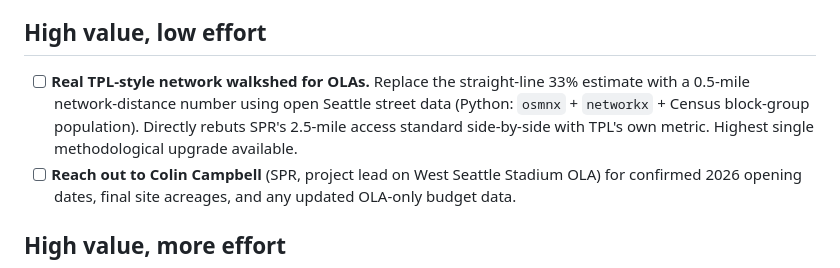
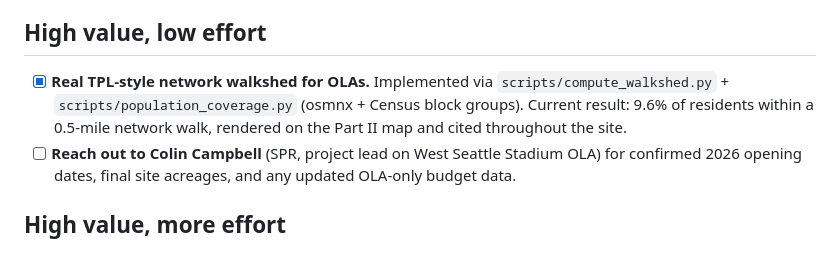
Before and after one commit to avrignaud/seattledogparkdata, a Markdown page: TODO.md, the part around the change. Rendered like a GitHub page.

Commit message:
TODO: mark network walkshed done
scripts/compute_walkshed.py + population_coverage.py shipped earlier;
9.6% network result is live on the Part II map.

```diff
--- a/TODO.md
+++ b/TODO.md
@@ -17,7 +17,7 @@ Concrete next-work ideas, organized by effort and value. Kept up-to-date as work
 
 ## High value, low effort
 
-- [ ] **Real TPL-style network walkshed for OLAs.** Replace the straight-line 33% estimate with a 0.5-mile network-distance number using open Seattle street data (Python: `osmnx` + `networkx` + Census block-group population). Directly rebuts SPR's 2.5-mile access standard side-by-side with TPL's own metric. Highest single methodological upgrade available.
+- [x] **Real TPL-style network walkshed for OLAs.** Implemented via `scripts/compute_walkshed.py` + `scripts/population_coverage.py` (osmnx + Census block groups). Current result: 9.6% of residents within a 0.5-mile network walk, rendered on the Part II map and cited throughout the site.
 - [ ] **Reach out to Colin Campbell** (SPR, project lead on West Seattle Stadium OLA) for confirmed 2026 opening dates, final site acreages, and any updated OLA-only budget data.
 
 ## High value, more effort
```
